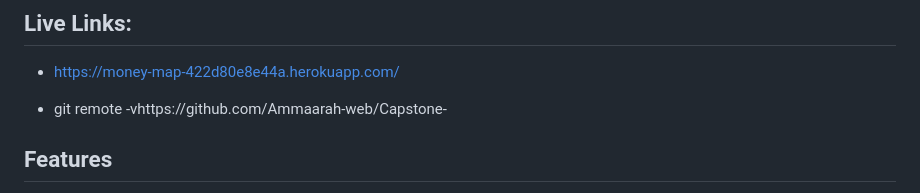
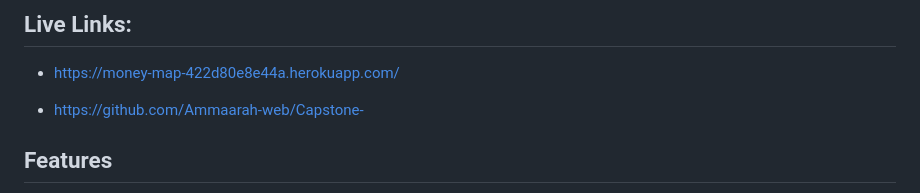
Before and after one commit to Ammaarah-web/Capstone-, a Markdown page: README.md, the part around the change. Drawn GitHub-style.

Commit message:
fixed mistake in the live links

```diff
--- a/README.md
+++ b/README.md
@@ -9,7 +9,7 @@ Money Map features a fully responsive design, ensuring seamless usability across
 
 - https://money-map-422d80e8e44a.herokuapp.com/
 
-- git remote -vhttps://github.com/Ammaarah-web/Capstone-
+- https://github.com/Ammaarah-web/Capstone-
 
 ## Features
 
```
